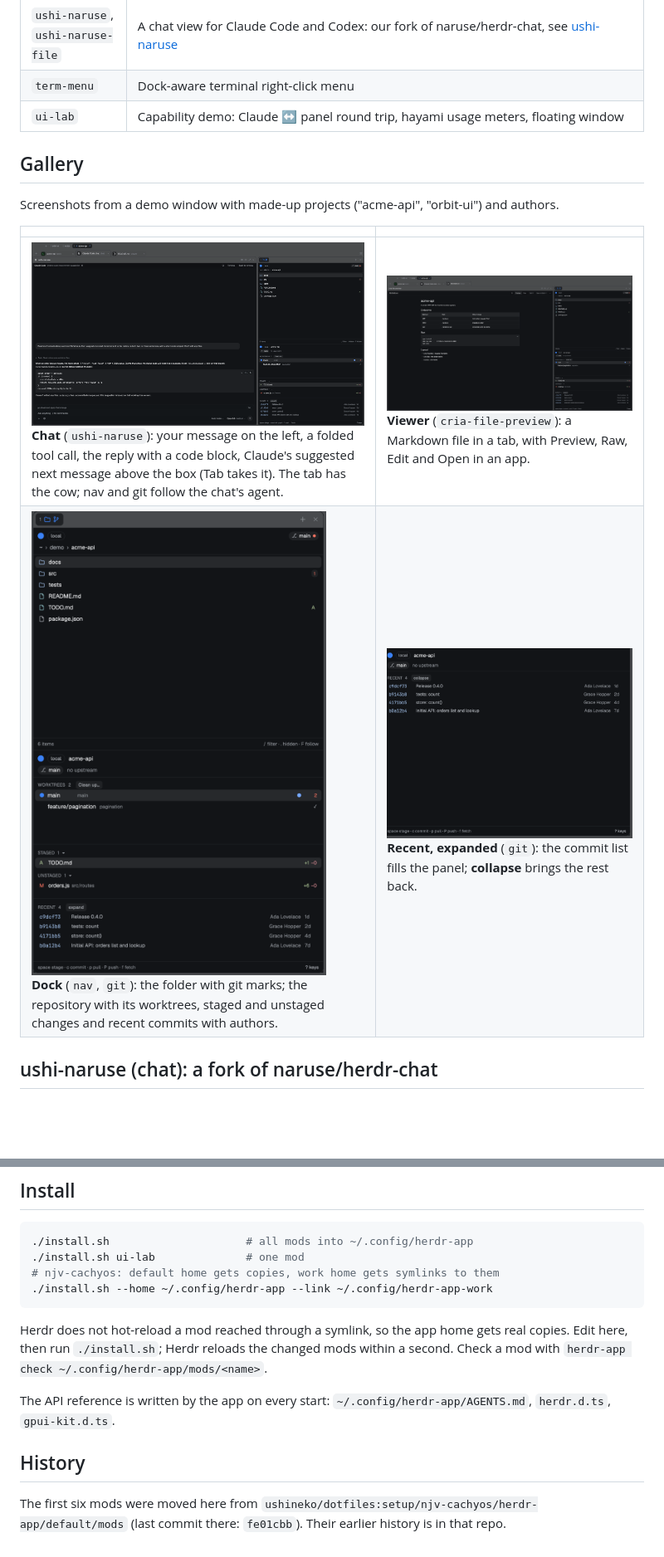
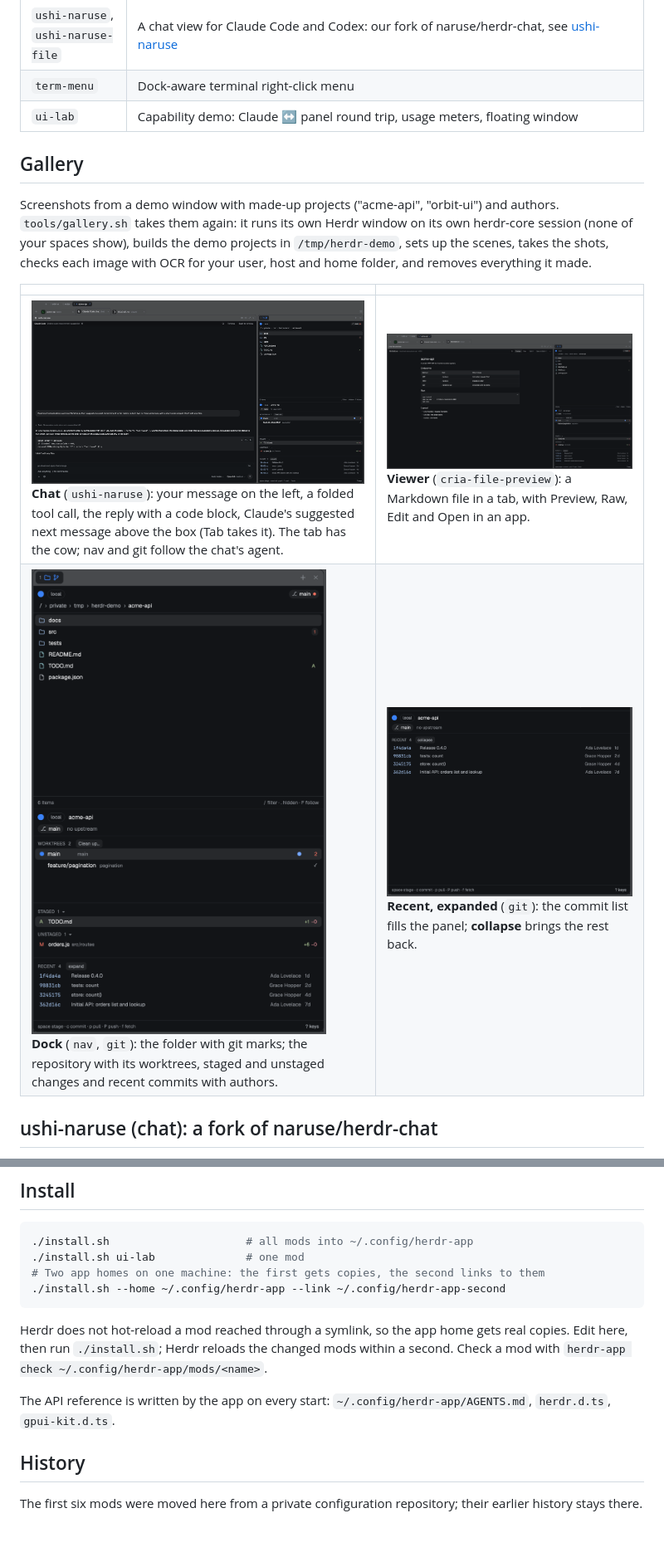
Before and after one commit to ushineko/herdr-mods, a Markdown page: README.md, 2 parts joined by grey strips. Shown at 83% size. GitHub-like rendering; pictures changed too: docs/gallery/chat.png, docs/gallery/dock.png, docs/gallery/git-recent.png; blank space fills up the shorter version.

Commit message:
README without personal names or private repos; the gallery as a script
- README: no user, host or private repository names (the install example is
  generic, History no longer points at a private repo, ui-lab's row drops a
  private project's name).
- tools/gallery.sh retakes docs/gallery/: its own Herdr window and herdr-core
  session, made-up projects in /tmp/herdr-demo (no username in any path) with
  made-up authors, plain bash prompts, the scenes, the shots, an OCR check of each
  image for the user, host and home folder, and cleanup on exit (the app, the
  core and its saved state, the demo folder, Claude's demo transcript and caches).
- The gallery images, retaken by it.

Checked on njv-mbp-m1 (a full run; images reviewed). Linux untested; Windows not
supported (no Herdr app there).

````diff
--- a/README.md
+++ b/README.md
@@ -19,12 +19,15 @@ JavaScript panels drawn natively by Herdr's GPUI shell.
 | `cria-file-preview` | File viewer in a tab (vendored from gsydler/herdr-cria, Apache-2.0; see `vendor/cria/VENDOR.md`): Markdown with images and links, PDF, images, CSV/TSV, JSON, code, plus local diff view and "Open in <app>" |
 | `ushi-naruse`, `ushi-naruse-file` | A chat view for Claude Code and Codex: our fork of naruse/herdr-chat, see [ushi-naruse](#ushi-naruse-chat-a-fork-of-naruseherdr-chat) |
 | `term-menu` | Dock-aware terminal right-click menu |
-| `ui-lab` | Capability demo: Claude ↔ panel round trip, hayami usage meters, floating window |
+| `ui-lab` | Capability demo: Claude ↔ panel round trip, usage meters, floating window |
 
 ## Gallery
 
 Screenshots from a demo window with made-up projects ("acme-api", "orbit-ui") and
-authors.
+authors. `tools/gallery.sh` takes them again: it runs its own Herdr window on its own
+herdr-core session (none of your spaces show), builds the demo projects in
+`/tmp/herdr-demo`, sets up the scenes, takes the shots, checks each image with OCR for
+your user, host and home folder, and removes everything it made.
 
 | | |
 |---|---|
@@ -109,8 +113,8 @@ npm test    # ./run-tests.sh: ours + the vendored cria tests, under a throwaway
 ```sh
 ./install.sh                     # all mods into ~/.config/herdr-app
 ./install.sh ui-lab              # one mod
-# njv-cachyos: default home gets copies, work home gets symlinks to them
-./install.sh --home ~/.config/herdr-app --link ~/.config/herdr-app-work
+# Two app homes on one machine: the first gets copies, the second links to them
+./install.sh --home ~/.config/herdr-app --link ~/.config/herdr-app-second
 ```
 
 Herdr does not hot-reload a mod reached through a symlink, so the app home
@@ -123,6 +127,5 @@ The API reference is written by the app on every start:
 
 ## History
 
-The first six mods were moved here from
-`ushineko/dotfiles:setup/njv-cachyos/herdr-app/default/mods` (last commit there:
-`fe01cbb`). Their earlier history is in that repo.
+The first six mods were moved here from a private configuration repository; their
+earlier history stays there.
````
Also changed, not shown: other parts of README.md (+2 -1 lines), docs/gallery/overview.png, 1 other file.
